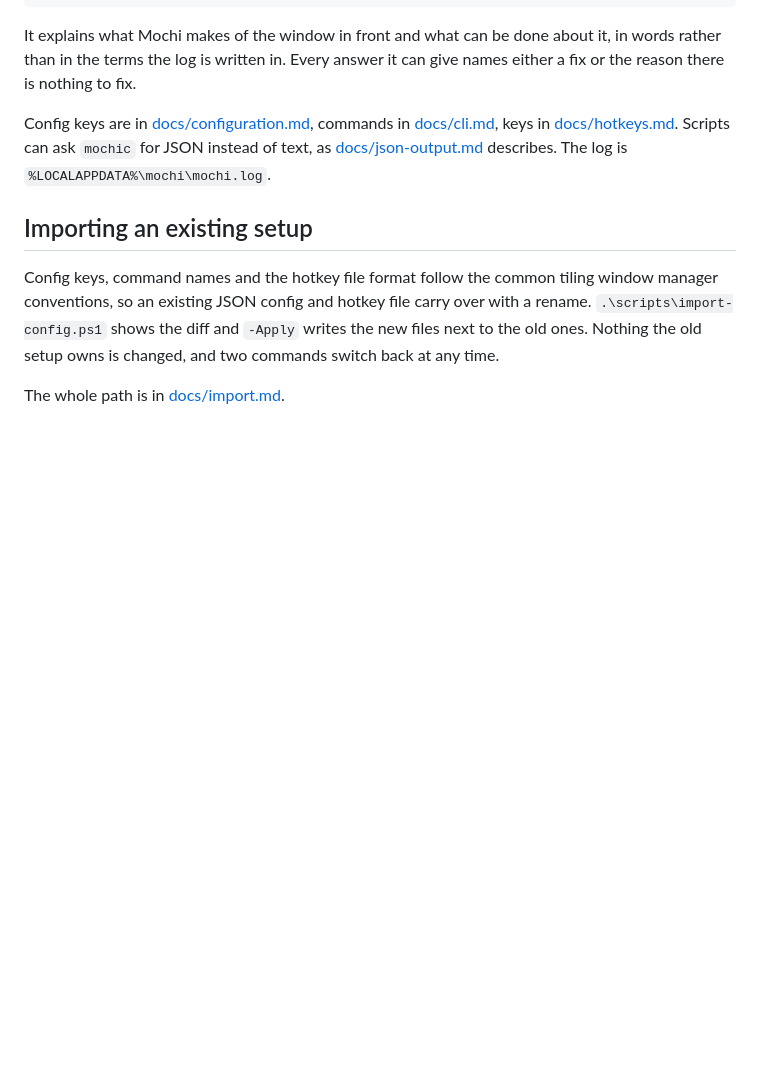
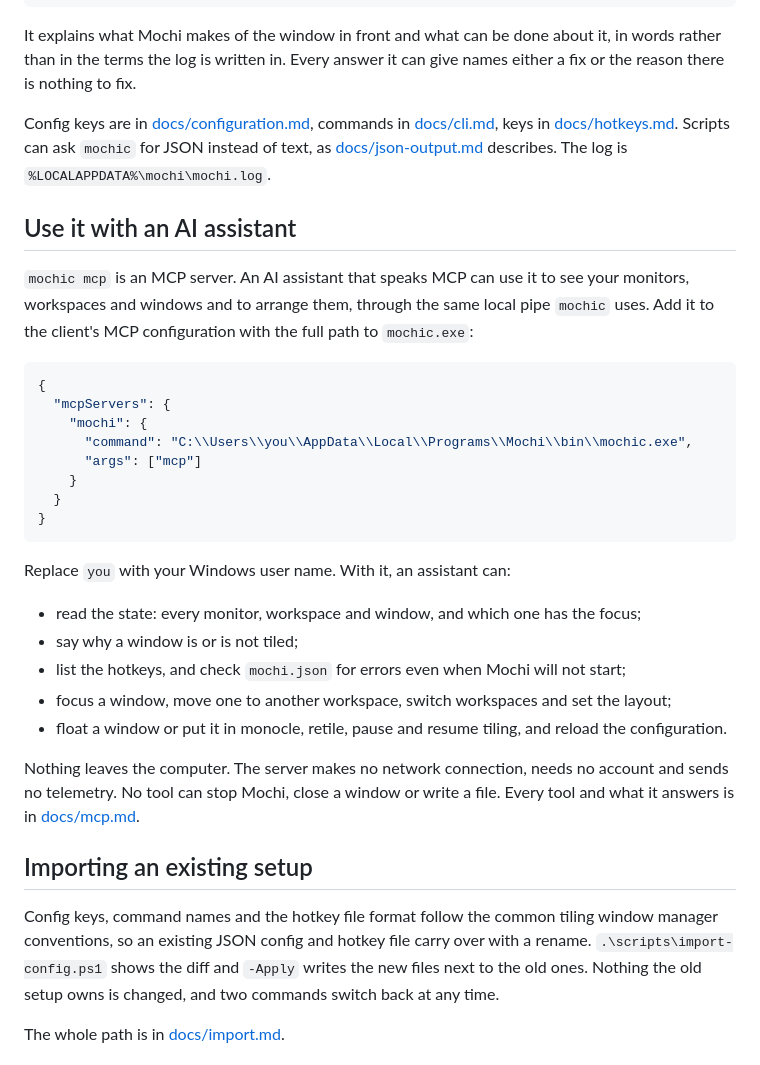
Before and after one commit to dominikkoenitzer/Mochi, a Markdown page: README.md, the part around the change. Rendered like a GitHub page; blank space fills up the shorter version.

Commit message:
Point the README at the MCP server

````diff
--- a/README.md
+++ b/README.md
@@ -187,6 +187,40 @@ can ask `mochic` for JSON instead of text, as
 [docs/json-output.md](docs/json-output.md) describes. The log is
 `%LOCALAPPDATA%\mochi\mochi.log`.
 
+## Use it with an AI assistant
+
+`mochic mcp` is an MCP server. An AI assistant that speaks MCP can use it to
+see your monitors, workspaces and windows and to arrange them, through the same
+local pipe `mochic` uses. Add it to the client's MCP configuration with the full
+path to `mochic.exe`:
+
+```json
+{
+  "mcpServers": {
+    "mochi": {
+      "command": "C:\\Users\\you\\AppData\\Local\\Programs\\Mochi\\bin\\mochic.exe",
+      "args": ["mcp"]
+    }
+  }
+}
+```
+
+Replace `you` with your Windows user name. With it, an assistant can:
+
+- read the state: every monitor, workspace and window, and which one has the
+  focus;
+- say why a window is or is not tiled;
+- list the hotkeys, and check `mochi.json` for errors even when Mochi will not
+  start;
+- focus a window, move one to another workspace, switch workspaces and set the
+  layout;
+- float a window or put it in monocle, retile, pause and resume tiling, and
+  reload the configuration.
+
+Nothing leaves the computer. The server makes no network connection, needs no
+account and sends no telemetry. No tool can stop Mochi, close a window or write
+a file. Every tool and what it answers is in [docs/mcp.md](docs/mcp.md).
+
 ## Importing an existing setup
 
 Config keys, command names and the hotkey file format follow the common tiling
````
